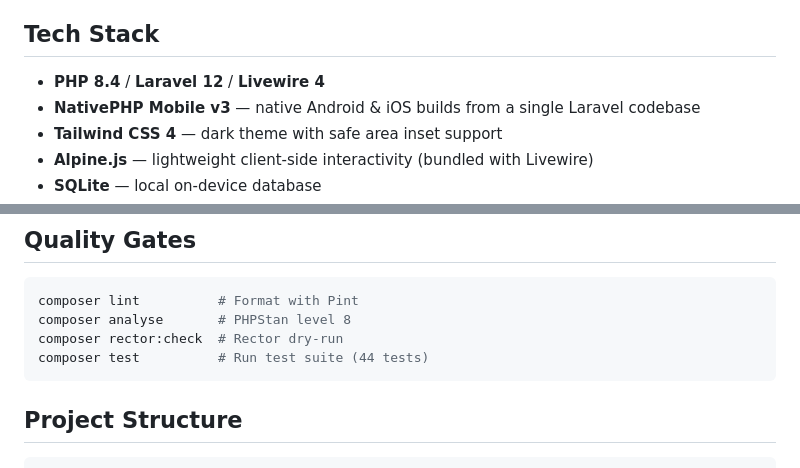
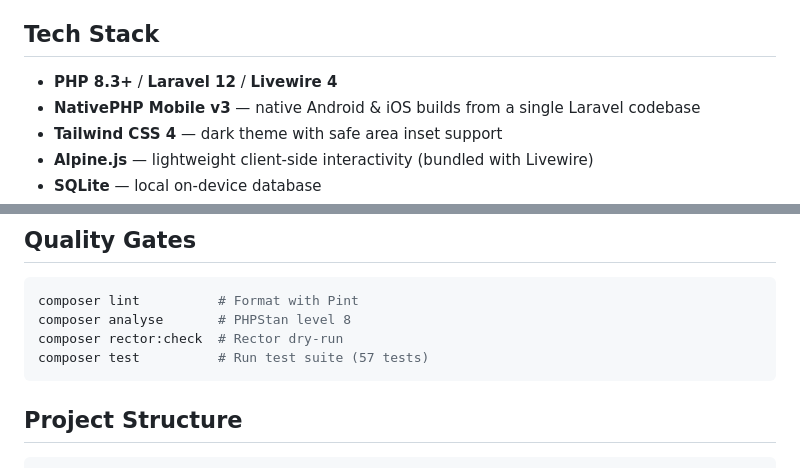
Before and after one commit to Ikromjon1998/daily-habits, a Markdown page: README.md, 2 parts joined by grey strips. Drawn GitHub-style.

````diff
--- a/README.md
+++ b/README.md
@@ -38,7 +40,7 @@ This project is open source and serves as a real-world example of building a nat
 
 ## Tech Stack
 
-- **PHP 8.4** / **Laravel 12** / **Livewire 4**
+- **PHP 8.3+** / **Laravel 12** / **Livewire 4**
 - **NativePHP Mobile v3** — native Android & iOS builds from a single Laravel codebase
 - **Tailwind CSS 4** — dark theme with safe area inset support
 - **Alpine.js** — lightweight client-side interactivity (bundled with Livewire)
@@ -180,7 +183,7 @@ composer run dev
 composer lint          # Format with Pint
 composer analyse       # PHPStan level 8
 composer rector:check  # Rector dry-run
-composer test          # Run test suite (44 tests)
+composer test          # Run test suite (57 tests)
 ```
 
 ## Project Structure
````
Also changed, not shown: other parts of README.md (+12 -6 lines), CHANGELOG.md (+5 -4 lines), CONTRIBUTING.md (+3 -2 lines).
